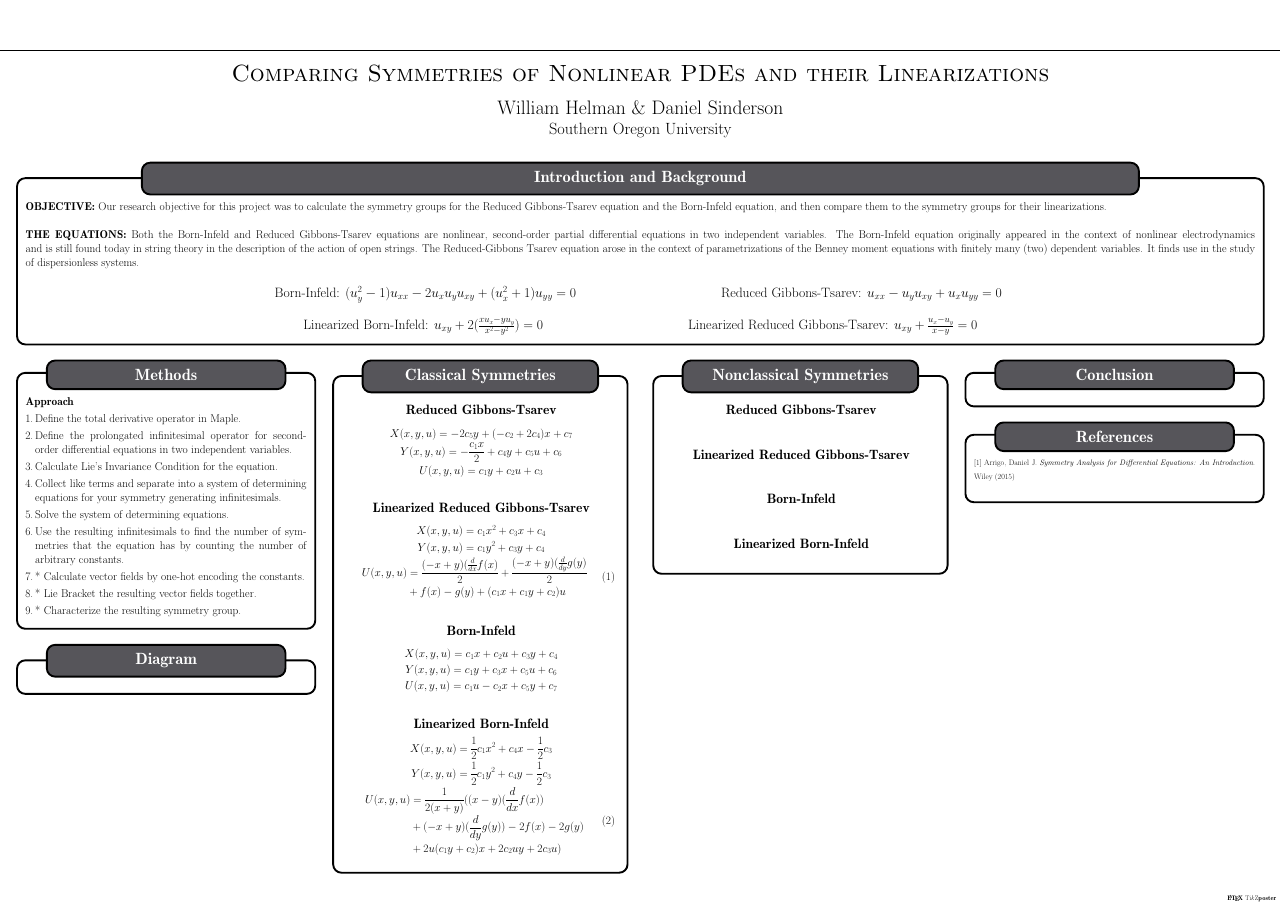
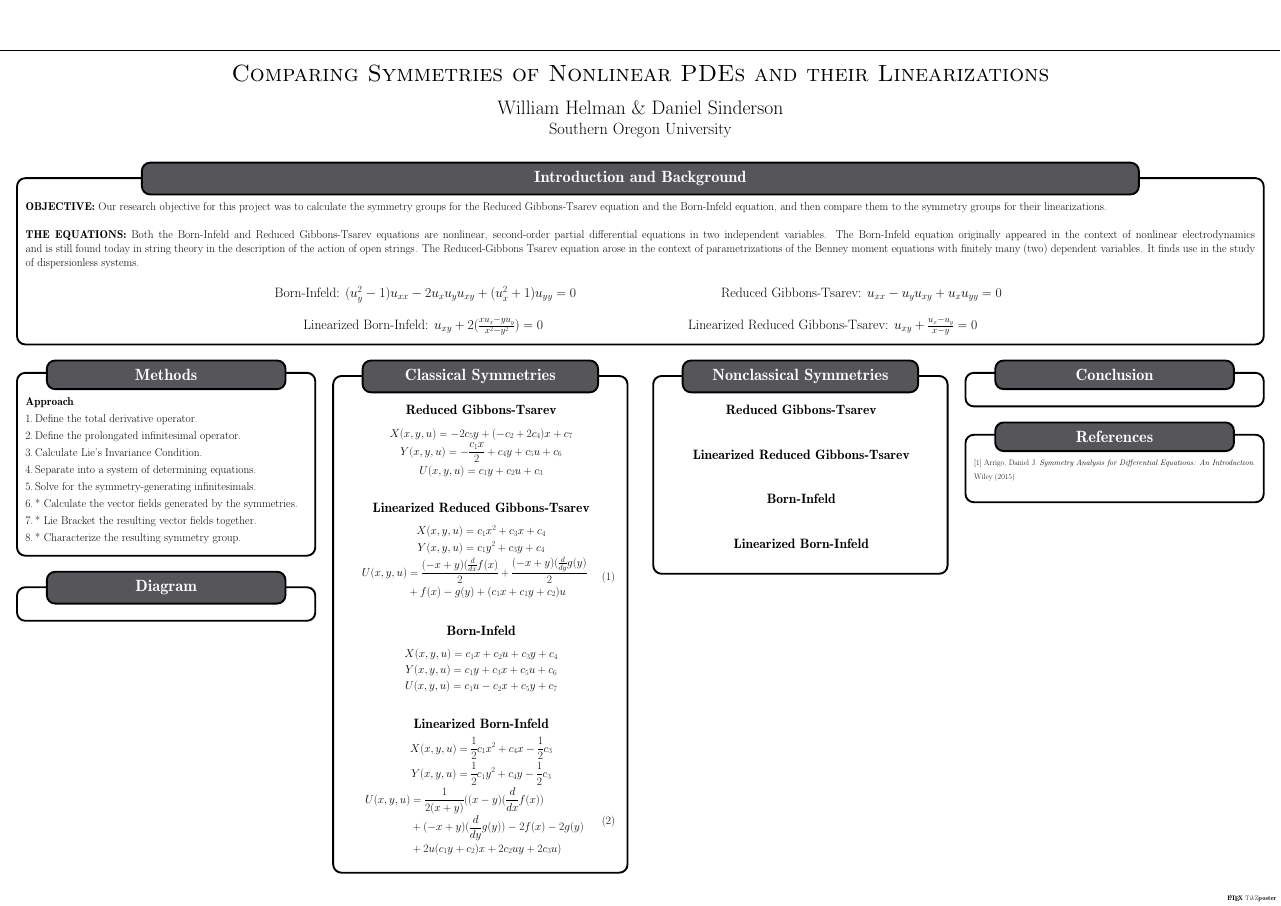
Before and after one commit to danielsinderson/Symmetry-Analysis-Summer-Research, a LaTeX poster (Research Poster/poster.tex): the whole page. Compiled offline with pdfLaTeX; a LaTeX package or settings file that is missing is left out.

Commit message:
cut down methods section to be punchier and give more space for our high-level diagram

```diff
--- a/Research Poster/poster.tex
+++ b/Research Poster/poster.tex
@@ -26,13 +26,12 @@
 		\block{Methods}{
 			\textbf{Approach}
 			\begin{enumerate}
-				\item Define the total derivative operator in Maple.
-				\item Define the prolongated infinitesimal operator for second-order differential equations in two independent variables.
-				\item Calculate Lie's Invariance Condition for the equation.
-				\item Collect like terms and separate into a system of determining equations for your symmetry generating infinitesimals.
-				\item Solve the system of determining equations.
-				\item Use the resulting infinitesimals to find the number of symmetries that the equation has by counting the number of arbitrary constants.
-				\item * Calculate vector fields by one-hot encoding the constants.
+				\item Define the total derivative operator.
+				\item Define the prolongated infinitesimal operator.
+				\item Calculate Lie's Invariance Condition.
+				\item Separate into a system of determining equations.
+				\item Solve for the symmetry-generating infinitesimals.
+				\item * Calculate the vector fields generated by the symmetries.
 				\item * Lie Bracket the resulting vector fields together.
 				\item * Characterize the resulting symmetry group.
 			\end{enumerate}
```
Also changed, not shown: Research Poster/poster.pdf, 3 other files.
